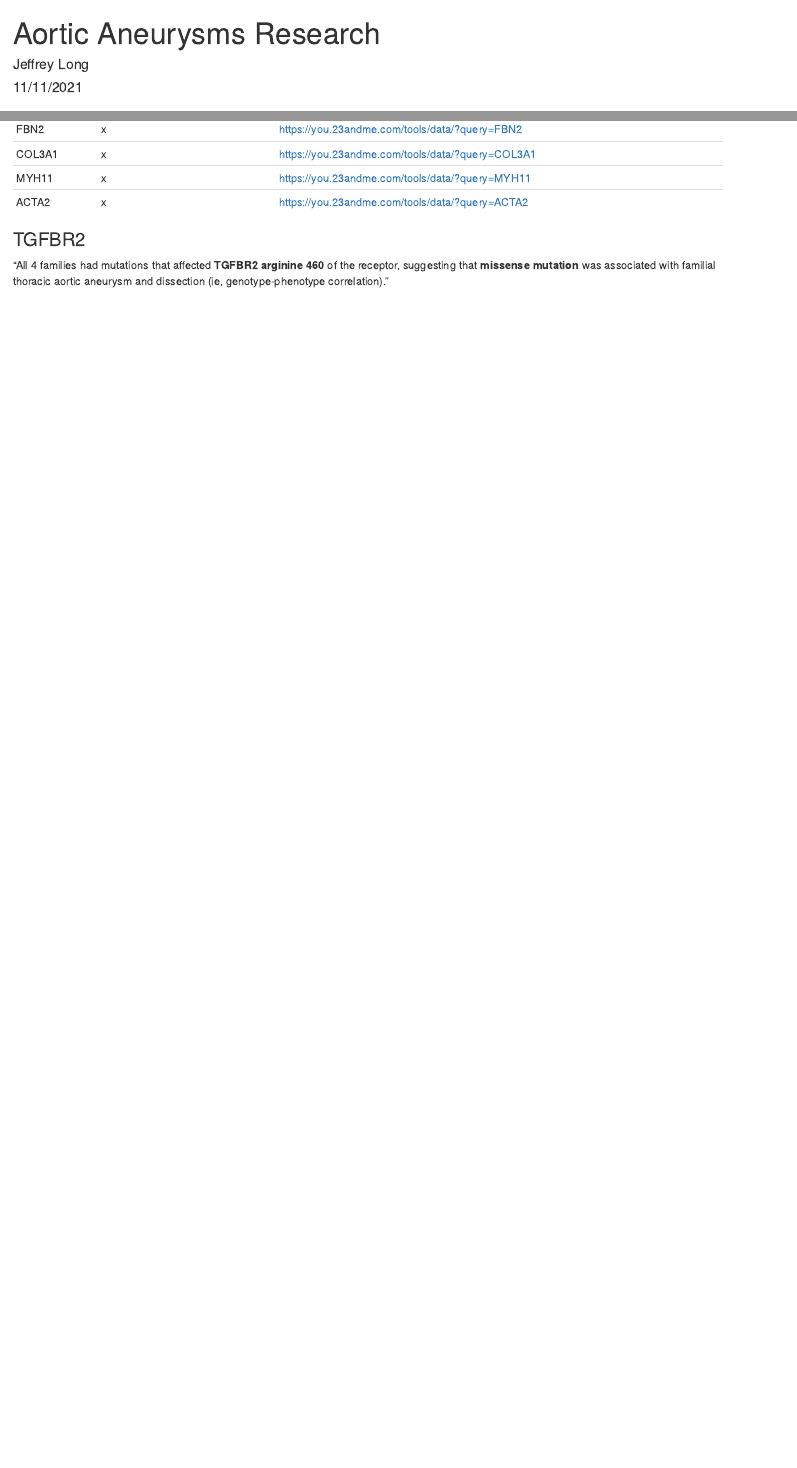
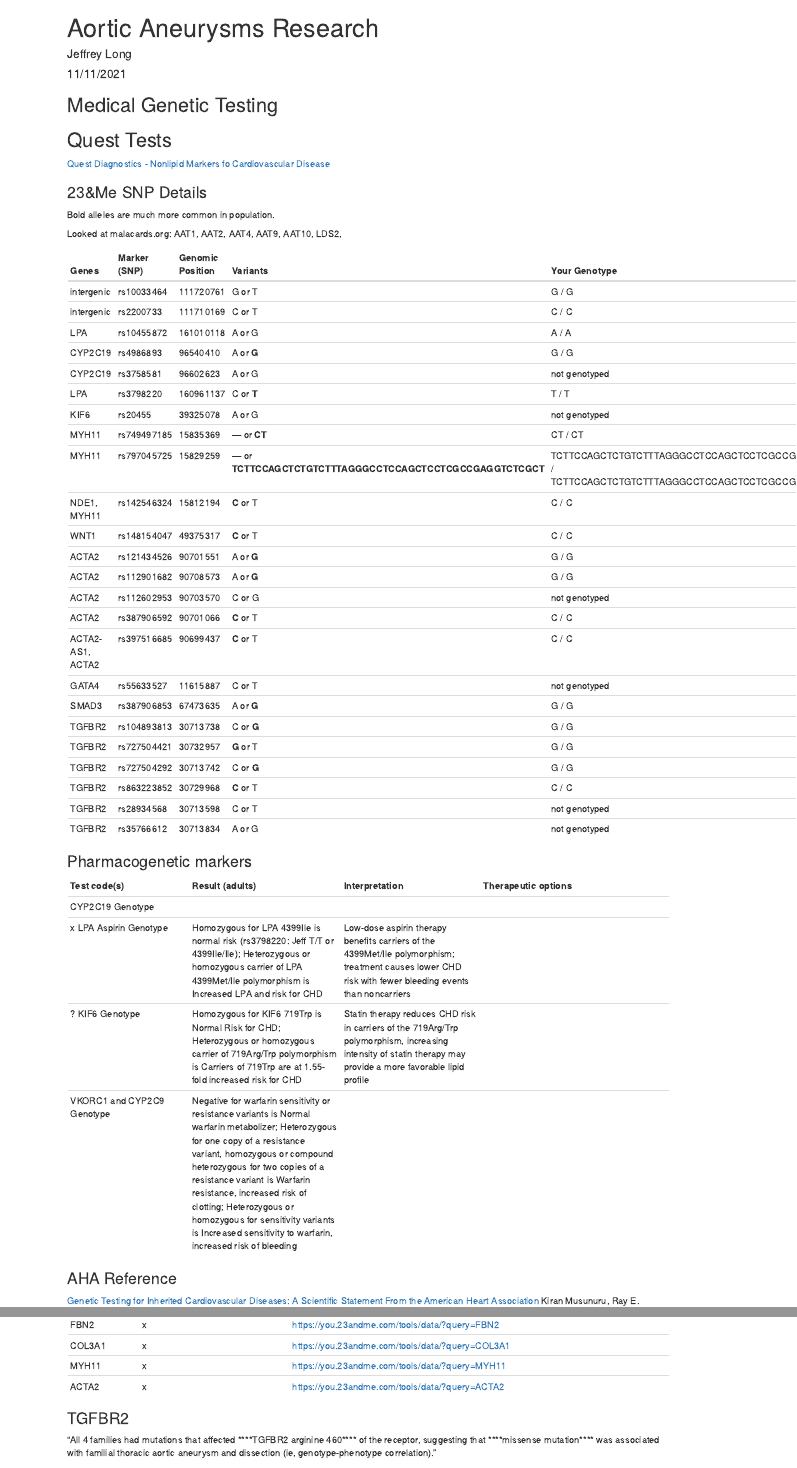
Before and after one commit to jeffreyCarlLong/calico-dragon, an R Markdown document (aorticAneurysms/medicalGenetics.Rmd): the page in a window 1100 px wide, from its top, and a second part further down, joined at a grey line. Rendered offline with R 4.5, knitr and Pandoc, with nearby package versions.

Commit message:
Adding genotypes

```diff
--- a/aorticAneurysms/medicalGenetics.Rmd
+++ b/aorticAneurysms/medicalGenetics.Rmd
@@ -11,7 +11,58 @@
 
 ## Medical Genetic Testing
 
+
+## Quest Tests
+
 [Quest Diagnostics - Nonlipid Markers fo Cardiovascular Disease](https://testdirectory.questdiagnostics.com/test/test-guides/TG_NonLipidMkrs/nonlipid-markers-of-cardiovascular-disease?p=td)
+
+### 23&Me SNP Details
+
+Bold alleles are much more common in population.
+
+Looked at malacards.org: AAT1, AAT2, AAT4, AAT9, AAT10, LDS2,
+
+Genes  |  Marker (SNP)  |  Genomic Position  |  Variants  |  Your Genotype
+-----  |  ------------  |  ----------------  |  --------  |  --------------
+intergenic  |  rs10033464  |  111720761  |  G or T  |  G / G
+intergenic  |  rs2200733  |  111710169  |  C or T  |  C / C
+LPA  |  rs10455872  |  161010118  |  A or G  |  A / A
+CYP2C19  |  rs4986893  |  96540410  |  A or **G**  |  G / G
+CYP2C19  |  rs3758581  |  96602623  |  A or G  |  not genotyped
+LPA  |  rs3798220  |  160961137  |  C or **T**  |  T / T
+KIF6  |  rs20455  |  39325078  |  A or G  |  not genotyped
+MYH11  |  rs749497185  |  15835369  |  — or **CT**  |  CT / CT
+MYH11  |  rs797045725  |  15829259  |  — or **TCTTCCAGCTCTGTCTTTAGGGCCTCCAGCTCCTCGCCGAGGTCTCGCT**  |  TCTTCCAGCTCTGTCTTTAGGGCCTCCAGCTCCTCGCCGAGGTCTCGCT / TCTTCCAGCTCTGTCTTTAGGGCCTCCAGCTCCTCGCCGAGGTCTCGCT
+NDE1, MYH11  |  rs142546324  |  15812194  |  **C** or T  |  C / C
+WNT1  |  rs148154047  |  49375317  |  **C** or T  |  C / C
+ACTA2  |  rs121434526  |  90701551  |  A or **G**  |  G / G
+ACTA2  |  rs112901682  |  90708573  |  A or **G**  |  G / G
+ACTA2  |  rs112602953  |  90703570  |  C or G  |  not genotyped
+ACTA2  |  rs387906592  |  90701066  |  **C** or T  |  C / C
+ACTA2-AS1, ACTA2  |  rs397516685  |  90699437  |  **C** or T  |  C / C
+GATA4  |  rs55633527  |  11615887  |  C or T  |  not genotyped
+SMAD3  |  rs387906853  |  67473635  |  A or **G**  |  G / G
+TGFBR2  |  rs104893813  |  30713738  |  C or **G**  |  G / G
+TGFBR2  |  rs727504421  |  30732957  |  **G** or T  |  G / G
+TGFBR2  |  rs727504292  |  30713742  |  C or **G**  |  G / G
+TGFBR2  |  rs863223852  |  30729968  |  **C** or T  |  C / C
+TGFBR2  |  rs28934568  |  30713598  |  C or T  |  not genotyped
+TGFBR2  |  rs35766612  |  30713834  |  A or G  |  not genotyped
+
+
+
+### Pharmacogenetic markers
+
+Test code(s) | Result (adults) | Interpretation | Therapeutic options
+------------ | --------------- | -------------- | -------------------
+CYP2C19 Genotype |  |  |
+x LPA Aspirin Genotype  | Homozygous for LPA 4399Ile is normal risk (rs3798220: Jeff T/T or 4399Ile/Ile); Heterozygous or homozygous carrier of LPA 4399Met/Ile polymorphism is Increased LPA and risk for CHD | Low-dose aspirin therapy benefits carriers of the 4399Met/Ile polymorphism; treatment causes lower CHD risk with fewer bleeding events than noncarriers
+? KIF6 Genotype  |  Homozygous for KIF6 719Trp is Normal Risk for CHD; Heterozygous or homozygous carrier of 719Arg/Trp polymorphism is Carriers of 719Trp are at 1.55-fold increased risk for CHD | Statin therapy reduces CHD risk in carriers of the 719Arg/Trp polymorphism, increasing intensity of statin therapy may provide a more favorable lipid profile
+VKORC1 and CYP2C9 Genotype | Negative for warfarin sensitivity or resistance variants is Normal warfarin metabolizer; Heterozygous for one copy of a resistance variant, homozygous or compound heterozygous for two copies of a resistance variant is Warfarin resistance, increased risk of clotting; Heterozygous or homozygous for sensitivity variants is Increased sensitivity to warfarin, increased risk of bleeding
+
+
+
+### AHA Reference
 
 [Genetic Testing for Inherited Cardiovascular Diseases: A Scientific Statement From the American Heart Association](https://www.ahajournals.org/doi/10.1161/HCG.0000000000000067) Kiran Musunuru, Ray E. Hershberger, Sharlene M. Day, N. Jennifer Klinedinst, Andrew P. Landstrom, Victoria N. Parikh, Siddharth Prakash, Christopher Semsarian, … See all authors
 
@@ -47,8 +98,8 @@
 ### TGFBR2
 
 "All 4 families had mutations that affected
-**TGFBR2 arginine 460** of the receptor,
-suggesting that **missense mutation** was associated with
+****TGFBR2 arginine 460**** of the receptor,
+suggesting that ****missense mutation**** was associated with
 familial thoracic aortic aneurysm and dissection
 (ie, genotype-phenotype correlation)."
 
```
Also changed, not shown: aorticAneurysms/medicalGenetics.html (added).
